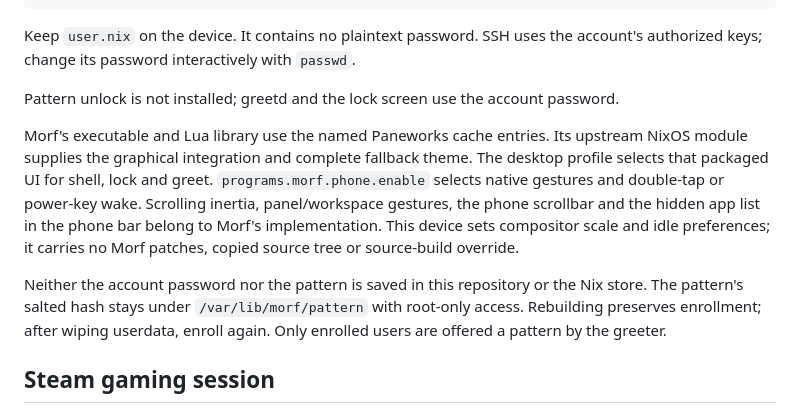
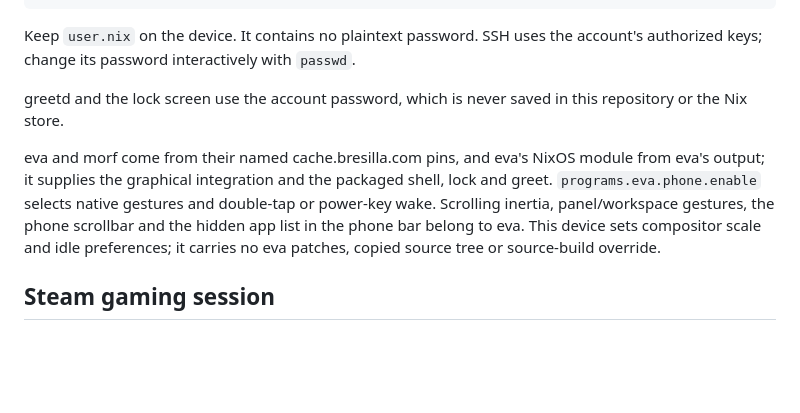
Before and after one commit to bresilla/nixos, a Markdown page: devices/fairphone-fp6/README.md, the part around the change. Drawn GitHub-style; blank space fills up the shorter version.

Commit message:
docs: describe eva from the cache

```diff
--- a/devices/fairphone-fp6/README.md
+++ b/devices/fairphone-fp6/README.md
@@ -42,21 +42,16 @@ Keep `user.nix` on the device. It contains no
 plaintext password. SSH uses the account's authorized keys; change its password
 interactively with `passwd`.
 
-Pattern unlock is not installed; greetd and the lock screen use the account password.
+greetd and the lock screen use the account password, which is never saved in
+this repository or the Nix store.
 
-Morf's executable and Lua library use the named Paneworks cache entries. Its
-upstream NixOS module supplies the graphical integration and complete fallback
-theme. The desktop profile selects that packaged UI for shell, lock and greet.
-`programs.morf.phone.enable` selects native gestures and double-tap or
-power-key wake. Scrolling inertia, panel/workspace gestures, the phone scrollbar
-and the hidden app list in the phone bar belong to Morf's implementation. This
-device sets compositor scale and idle preferences; it carries no Morf patches,
-copied source tree or source-build override.
-
-Neither the account password nor the pattern is saved in this repository or
-the Nix store. The pattern's salted hash stays under `/var/lib/morf/pattern`
-with root-only access. Rebuilding preserves enrollment; after wiping userdata,
-enroll again. Only enrolled users are offered a pattern by the greeter.
+eva and morf come from their named cache.bresilla.com pins, and eva's NixOS
+module from eva's output; it supplies the graphical integration and the
+packaged shell, lock and greet. `programs.eva.phone.enable` selects native
+gestures and double-tap or power-key wake. Scrolling inertia, panel/workspace
+gestures, the phone scrollbar and the hidden app list in the phone bar belong to
+eva. This device sets compositor scale and idle preferences; it carries no eva
+patches, copied source tree or source-build override.
 
 ## Steam gaming session
 
```
Also changed, not shown: README.md (+9 -10 lines).
